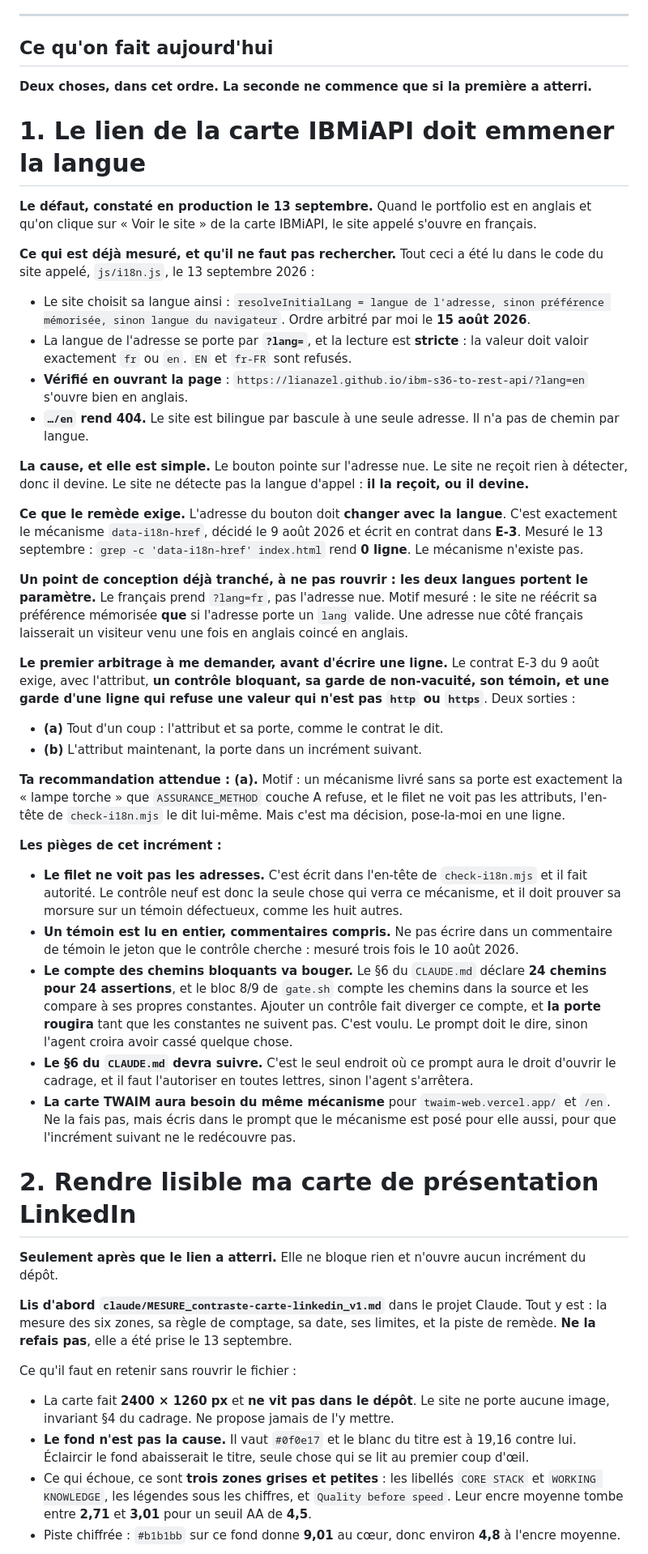
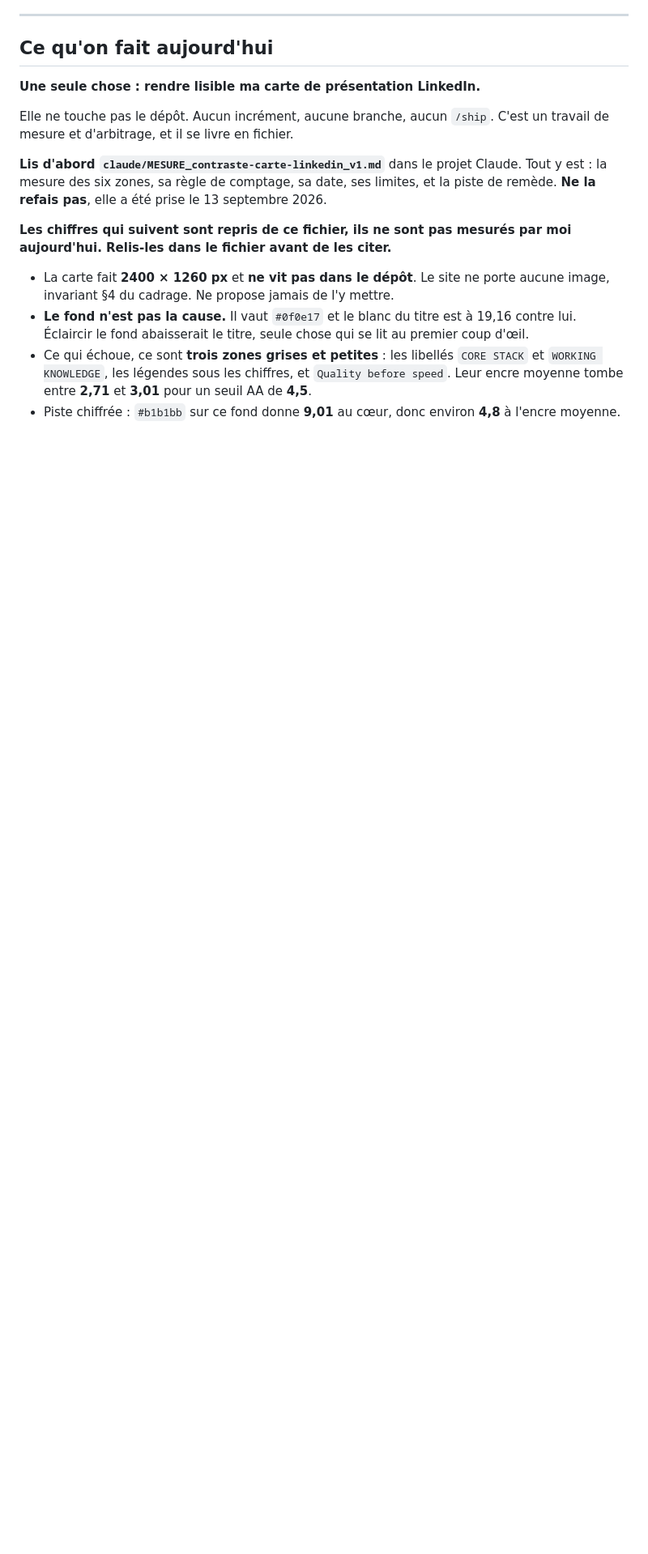
Before and after one commit to lianazel/lianazel.github.io, a Markdown page: tasks/REPRISE.md, the part around one of its changes. Shown at 81% size. GitHub-like rendering; blank space fills up the shorter version.

```diff
--- a/tasks/REPRISE.md
+++ b/tasks/REPRISE.md
@@ -103,47 +99,13 @@ La carte neuve **n'écrase pas la première rangée** : en français elle n'est
 
 ## Ce qu'on fait aujourd'hui
 
-**Deux choses, dans cet ordre. La seconde ne commence que si la première a atterri.**
+**Une seule chose : rendre lisible ma carte de présentation LinkedIn.**
 
-# 1. Le lien de la carte IBMiAPI doit emmener la langue
+Elle ne touche pas le dépôt. Aucun incrément, aucune branche, aucun `/ship`. C'est un travail de mesure et d'arbitrage, et il se livre en fichier.
 
-**Le défaut, constaté en production le 13 septembre.** Quand le portfolio est en anglais et qu'on clique sur « Voir le site » de la carte IBMiAPI, le site appelé s'ouvre en français.
+**Lis d'abord `claude/MESURE_contraste-carte-linkedin_v1.md`** dans le projet Claude. Tout y est : la mesure des six zones, sa règle de comptage, sa date, ses limites, et la piste de remède. **Ne la refais pas**, elle a été prise le 13 septembre 2026.
 
-**Ce qui est déjà mesuré, et qu'il ne faut pas rechercher.** Tout ceci a été lu dans le code du site appelé, `js/i18n.js`, le 13 septembre 2026 :
-
-- Le site choisit sa langue ainsi : `resolveInitialLang = langue de l'adresse, sinon préférence mémorisée, sinon langue du navigateur`. Ordre arbitré par moi le **15 août 2026**.
-- La langue de l'adresse se porte par **`?lang=`**, et la lecture est **stricte** : la valeur doit valoir exactement `fr` ou `en`. `EN` et `fr-FR` sont refusés.
-- **Vérifié en ouvrant la page** : `https://lianazel.github.io/ibm-s36-to-rest-api/?lang=en` s'ouvre bien en anglais.
-- **`…/en` rend 404.** Le site est bilingue par bascule à une seule adresse. Il n'a pas de chemin par langue.
-
-**La cause, et elle est simple.** Le bouton pointe sur l'adresse nue. Le site ne reçoit rien à détecter, donc il devine. Le site ne détecte pas la langue d'appel : **il la reçoit, ou il devine.**
-
-**Ce que le remède exige.** L'adresse du bouton doit **changer avec la langue**. C'est exactement le mécanisme `data-i18n-href`, décidé le 9 août 2026 et écrit en contrat dans **E-3**. Mesuré le 13 septembre : `grep -c 'data-i18n-href' index.html` rend **0 ligne**. Le mécanisme n'existe pas.
-
-**Un point de conception déjà tranché, à ne pas rouvrir : les deux langues portent le paramètre.** Le français prend `?lang=fr`, pas l'adresse nue. Motif mesuré : le site ne réécrit sa préférence mémorisée **que** si l'adresse porte un `lang` valide. Une adresse nue côté français laisserait un visiteur venu une fois en anglais coincé en anglais.
-
-**Le premier arbitrage à me demander, avant d'écrire une ligne.** Le contrat E-3 du 9 août exige, avec l'attribut, **un contrôle bloquant, sa garde de non-vacuité, son témoin, et une garde d'une ligne qui refuse une valeur qui n'est pas `http` ou `https`**. Deux sorties :
-
-- **(a)** Tout d'un coup : l'attribut et sa porte, comme le contrat le dit.
-- **(b)** L'attribut maintenant, la porte dans un incrément suivant.
-
-**Ta recommandation attendue : (a).** Motif : un mécanisme livré sans sa porte est exactement la « lampe torche » que `ASSURANCE_METHOD` couche A refuse, et le filet ne voit pas les attributs, l'en-tête de `check-i18n.mjs` le dit lui-même. Mais c'est ma décision, pose-la-moi en une ligne.
-
-**Les pièges de cet incrément :**
-
-- **Le filet ne voit pas les adresses.** C'est écrit dans l'en-tête de `check-i18n.mjs` et il fait autorité. Le contrôle neuf est donc la seule chose qui verra ce mécanisme, et il doit prouver sa morsure sur un témoin défectueux, comme les huit autres.
-- **Un témoin est lu en entier, commentaires compris.** Ne pas écrire dans un commentaire de témoin le jeton que le contrôle cherche : mesuré trois fois le 10 août 2026.
-- **Le compte des chemins bloquants va bouger.** Le §6 du `CLAUDE.md` déclare **24 chemins pour 24 assertions**, et le bloc 8/9 de `gate.sh` compte les chemins dans la source et les compare à ses propres constantes. Ajouter un contrôle fait diverger ce compte, et **la porte rougira** tant que les constantes ne suivent pas. C'est voulu. Le prompt doit le dire, sinon l'agent croira avoir cassé quelque chose.
-- **Le §6 du `CLAUDE.md` devra suivre.** C'est le seul endroit où ce prompt aura le droit d'ouvrir le cadrage, et il faut l'autoriser en toutes lettres, sinon l'agent s'arrêtera.
-- **La carte TWAIM aura besoin du même mécanisme** pour `twaim-web.vercel.app/` et `/en`. Ne la fais pas, mais écris dans le prompt que le mécanisme est posé pour elle aussi, pour que l'incrément suivant ne le redécouvre pas.
-
-# 2. Rendre lisible ma carte de présentation LinkedIn
-
-**Seulement après que le lien a atterri.** Elle ne bloque rien et n'ouvre aucun incrément du dépôt.
-
-**Lis d'abord `claude/MESURE_contraste-carte-linkedin_v1.md`** dans le projet Claude. Tout y est : la mesure des six zones, sa règle de comptage, sa date, ses limites, et la piste de remède. **Ne la refais pas**, elle a été prise le 13 septembre.
-
-Ce qu'il faut en retenir sans rouvrir le fichier :
+**Les chiffres qui suivent sont repris de ce fichier, ils ne sont pas mesurés par moi aujourd'hui. Relis-les dans le fichier avant de les citer.**
 
 - La carte fait **2400 × 1260 px** et **ne vit pas dans le dépôt**. Le site ne porte aucune image, invariant §4 du cadrage. Ne propose jamais de l'y mettre.
 - **Le fond n'est pas la cause.** Il vaut `#0f0e17` et le blanc du titre est à 19,16 contre lui. Éclaircir le fond abaisserait le titre, seule chose qui se lit au premier coup d'œil.
```
Also changed, not shown: other parts of tasks/REPRISE.md (+66 -59 lines).
